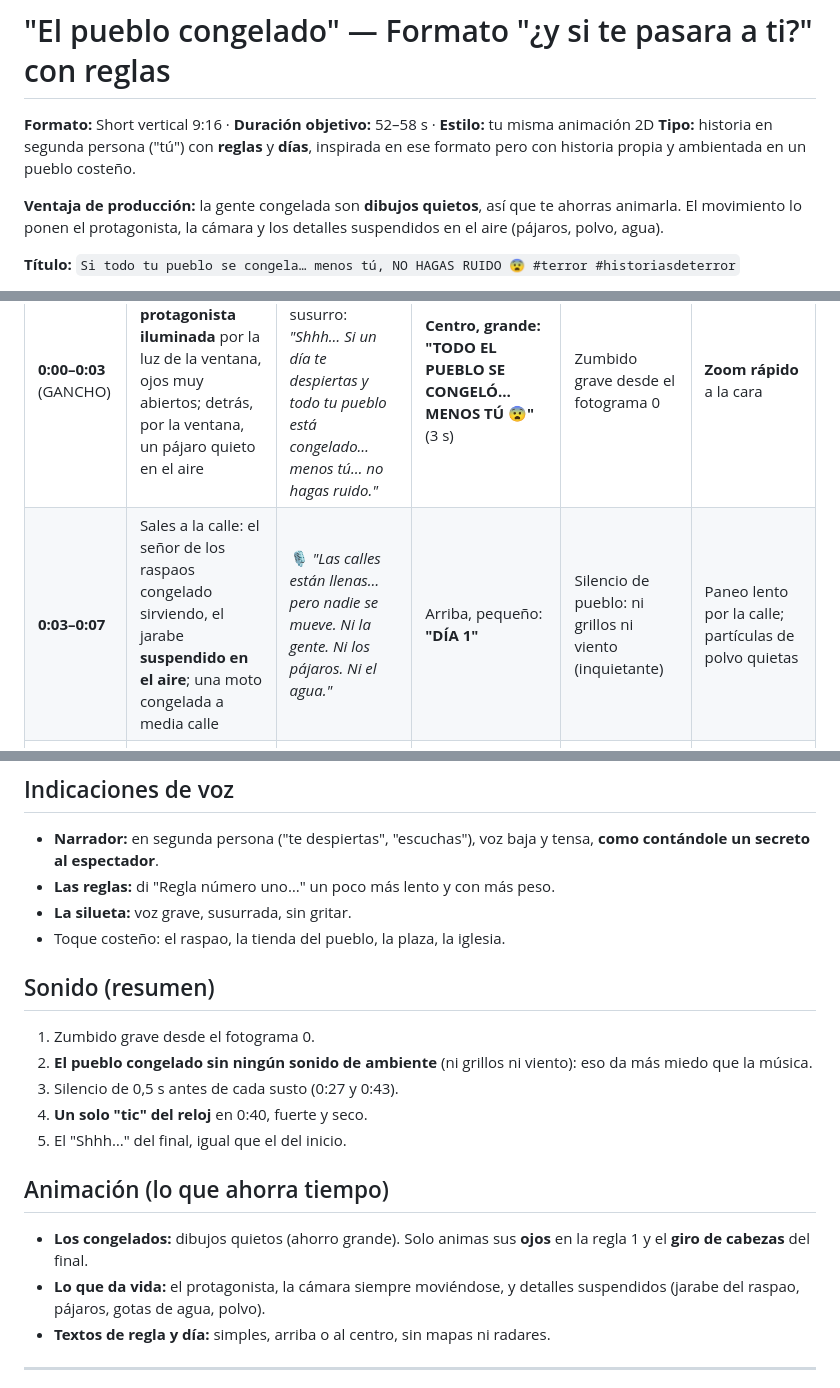
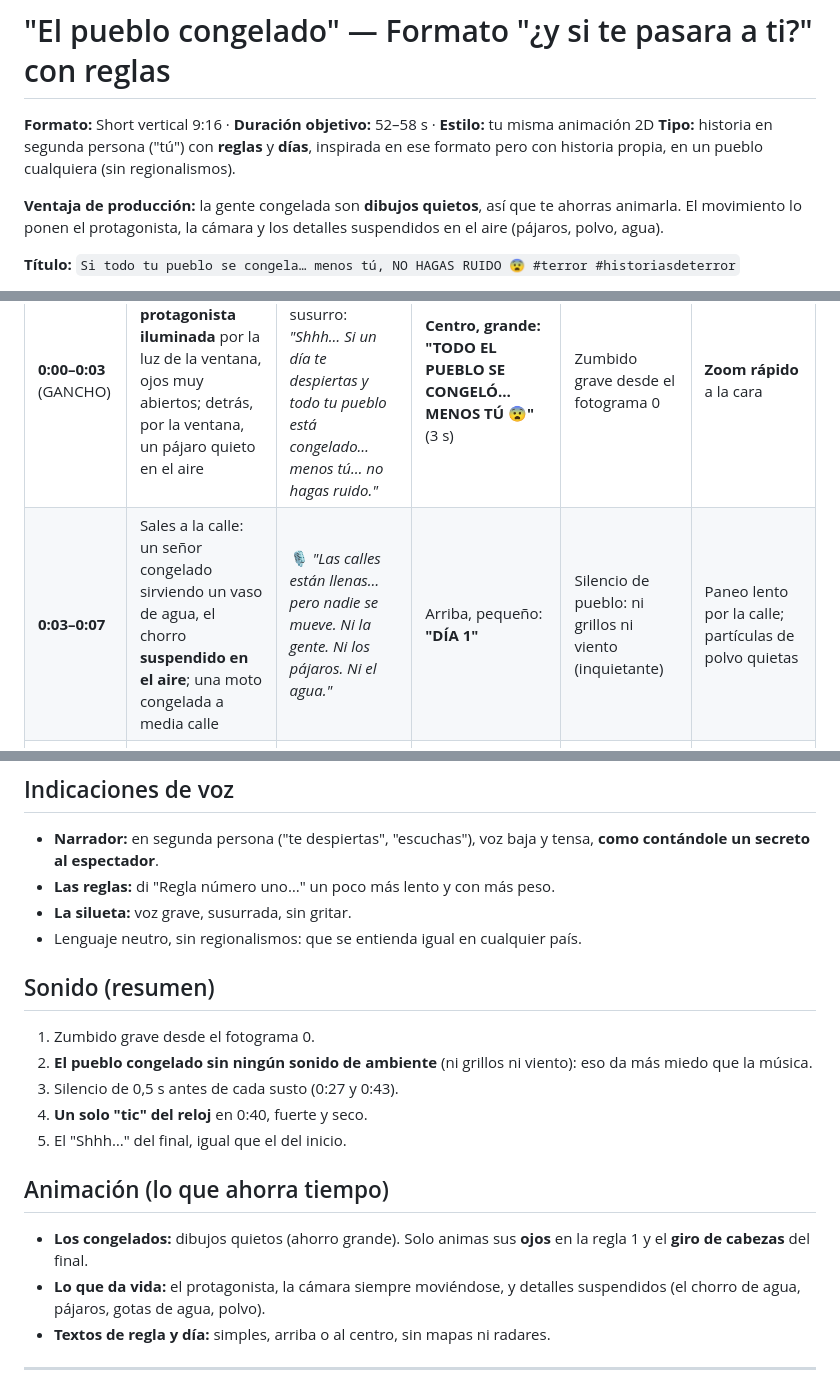
Before and after one commit to gomezdustin34-alt/no-sirve, a Markdown page: guion-el-pueblo-congelado.md, 3 parts joined by grey strips. GitHub-like rendering.

Commit message:
Quitar regionalismos del guion 'El pueblo congelado'
Co-Authored-By: Claude Opus 5.5 <noreply@anthropic.com>
Claude-Session: https://claude.ai/code/session_01CYoteaGLtaAARPjVBGTN3Q

```diff
--- a/guion-el-pueblo-congelado.md
+++ b/guion-el-pueblo-congelado.md
@@ -1,7 +1,7 @@
 # "El pueblo congelado" — Formato "¿y si te pasara a ti?" con reglas
 
 **Formato:** Short vertical 9:16 · **Duración objetivo:** 52–58 s · **Estilo:** tu misma animación 2D
-**Tipo:** historia en segunda persona ("tú") con **reglas** y **días**, inspirada en ese formato pero con historia propia y ambientada en un pueblo costeño.
+**Tipo:** historia en segunda persona ("tú") con **reglas** y **días**, inspirada en ese formato pero con historia propia, en un pueblo cualquiera (sin regionalismos).
 
 **Ventaja de producción:** la gente congelada son **dibujos quietos**, así que te ahorras animarla. El movimiento lo ponen el protagonista, la cámara y los detalles suspendidos en el aire (pájaros, polvo, agua).
 
@@ -20,7 +20,7 @@ Final: el reloj de la iglesia avanza a las **3:01**… y **todos los congelados
 | Tiempo | Imagen | Voz (narrador, en segunda persona) | Texto en pantalla | Sonido | Cámara / movimiento |
 |---|---|---|---|---|---|
 | **0:00–0:03** (GANCHO) | **Cara del protagonista iluminada** por la luz de la ventana, ojos muy abiertos; detrás, por la ventana, un pájaro quieto en el aire | 🎙️ **Desde el fotograma 0**, susurro: *"Shhh… Si un día te despiertas y todo tu pueblo está congelado… menos tú… no hagas ruido."* | **Centro, grande: "TODO EL PUEBLO SE CONGELÓ… MENOS TÚ 😨"** (3 s) | Zumbido grave desde el fotograma 0 | **Zoom rápido** a la cara |
-| **0:03–0:07** | Sales a la calle: el señor de los raspaos congelado sirviendo, el jarabe **suspendido en el aire**; una moto congelada a media calle | 🎙️ *"Las calles están llenas… pero nadie se mueve. Ni la gente. Ni los pájaros. Ni el agua."* | Arriba, pequeño: **"DÍA 1"** | Silencio de pueblo: ni grillos ni viento (inquietante) | Paneo lento por la calle; partículas de polvo quietas |
+| **0:03–0:07** | Sales a la calle: un señor congelado sirviendo un vaso de agua, el chorro **suspendido en el aire**; una moto congelada a media calle | 🎙️ *"Las calles están llenas… pero nadie se mueve. Ni la gente. Ni los pájaros. Ni el agua."* | Arriba, pequeño: **"DÍA 1"** | Silencio de pueblo: ni grillos ni viento (inquietante) | Paneo lento por la calle; partículas de polvo quietas |
 | **0:07–0:10** | La torre de la iglesia: el reloj marca **3:00** | 🎙️ *"Todos los relojes del pueblo se pararon a las tres en punto."* | — | Tic de reloj **que no avanza** (un solo tic) | Zoom al reloj |
 | **0:10–0:16** | Te acercas a tu vecina congelada y vas a tocarle el hombro… sus **ojos giran hacia tu mano**, solo los ojos | 🎙️ *"Regla número uno: no toques a nadie. Porque aunque estén congelados… sienten."* | **"REGLA 1"** | Golpe seco cuando giran los ojos | Primer plano de los ojos |
 | **0:16–0:19** | Retrocedes de golpe; la vecina sigue quieta como si nada | — | — | Latido empieza | Cámara en mano, temblor leve |
@@ -41,7 +41,7 @@ Final: el reloj de la iglesia avanza a las **3:01**… y **todos los congelados
 - **Narrador:** en segunda persona ("te despiertas", "escuchas"), voz baja y tensa, **como contándole un secreto al espectador**.
 - **Las reglas:** di "Regla número uno…" un poco más lento y con más peso.
 - **La silueta:** voz grave, susurrada, sin gritar.
-- Toque costeño: el raspao, la tienda del pueblo, la plaza, la iglesia.
+- Lenguaje neutro, sin regionalismos: que se entienda igual en cualquier país.
 
 ## Sonido (resumen)
 1. Zumbido grave desde el fotograma 0.
@@ -52,7 +52,7 @@ Final: el reloj de la iglesia avanza a las **3:01**… y **todos los congelados
 
 ## Animación (lo que ahorra tiempo)
 - **Los congelados:** dibujos quietos (ahorro grande). Solo animas sus **ojos** en la regla 1 y el **giro de cabezas** del final.
-- **Lo que da vida:** el protagonista, la cámara siempre moviéndose, y detalles suspendidos (jarabe del raspao, pájaros, gotas de agua, polvo).
+- **Lo que da vida:** el protagonista, la cámara siempre moviéndose, y detalles suspendidos (el chorro de agua, pájaros, gotas de agua, polvo).
 - **Textos de regla y día:** simples, arriba o al centro, sin mapas ni radares.
 
 ---
```
